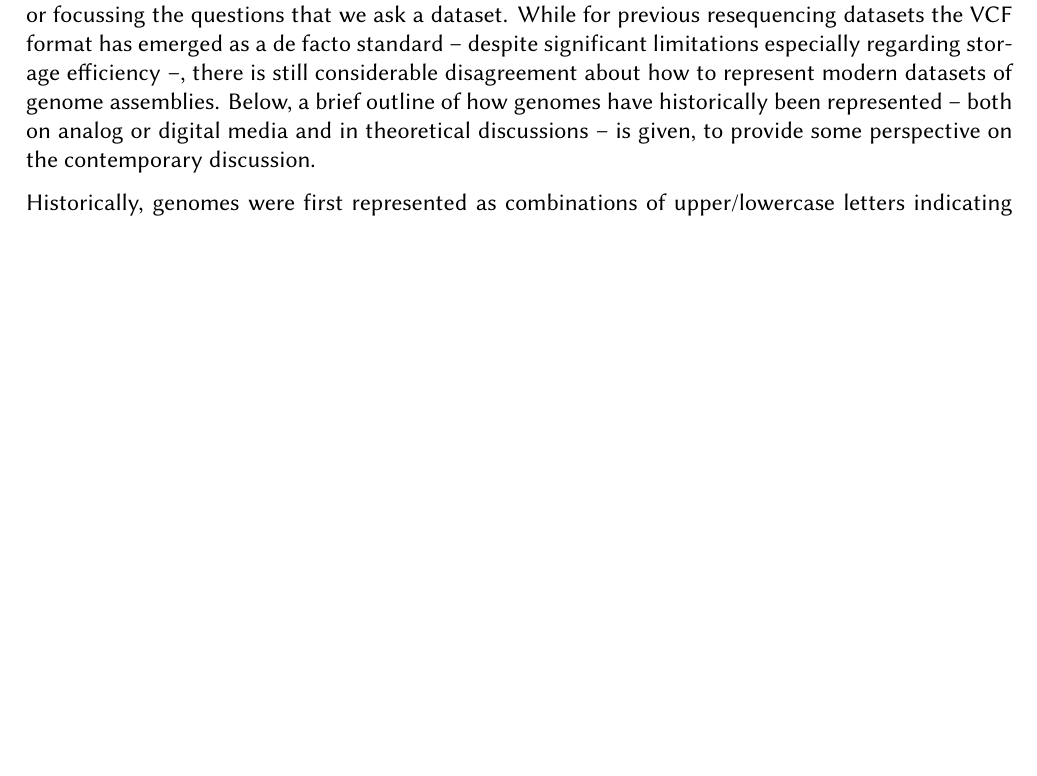
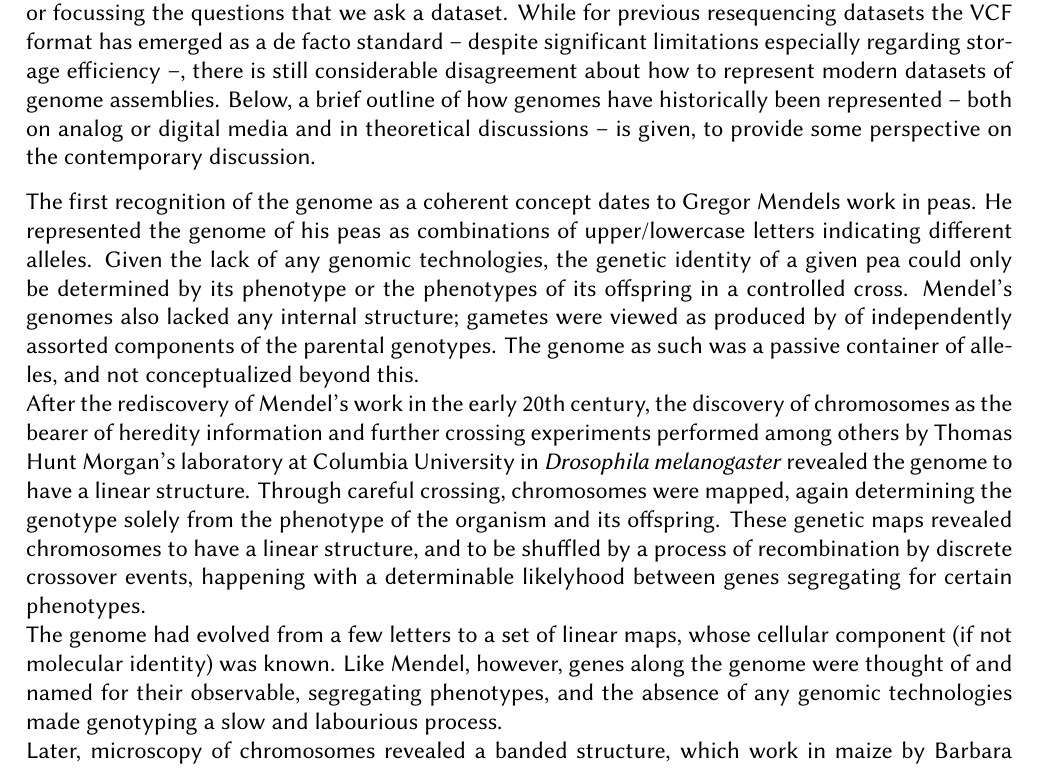
Before and after one commit to lrauschning/mthes, a LaTeX thesis (thesis.tex, which reads introduction.tex): part of page 5 of 10 before the commit and part of page 5 of 11 after it, cut so that both start at the same text, the shorter picture padded with empty space. Compiled offline with XeLaTeX; a missing font is replaced by an installed copy or a similar font.

Commit message:
historical stuff

```diff
--- a/introduction.tex
+++ b/introduction.tex
@@ -30,4 +30,14 @@ The matter of how to represent today's genome assembly datasets is absolutely cr
 While for previous resequencing datasets the VCF format has emerged as a de facto standard -- despite significant limitations especially regarding storage efficiency --, there is still considerable disagreement about how to represent modern datasets of genome assemblies.
 Below, a brief outline of how genomes have historically been represented -- both on analog or digital media and in theoretical discussions -- is given, to provide some perspective on the contemporary discussion.
 
-Historically, genomes were first represented as combinations of upper/lowercase letters indicating different alleles of a gene by Mendel
+The first recognition of the genome as a coherent concept dates to Gregor Mendels work in peas.
+He represented the genome of his peas as combinations of upper/lowercase letters indicating different alleles.
+Given the lack of any genomic technologies, the genetic identity of a given pea could only be determined by its phenotype or the phenotypes of its offspring in a controlled cross.
+Mendel's genomes also lacked any internal structure; gametes were viewed as produced by of independently assorted components of the parental genotypes.
+The genome as such was a passive container of alleles, and not conceptualized beyond this.\\
+After the rediscovery of Mendel's work in the early 20th century, the discovery of chromosomes as the bearer of heredity information and further crossing experiments performed among others by Thomas Hunt Morgan's laboratory at Columbia University in \textit{Drosophila melanogaster} revealed the genome to have a linear structure.
+Through careful crossing, chromosomes were mapped, again determining the genotype solely from the phenotype of the organism and its offspring.
+These genetic maps revealed chromosomes to have a linear structure, and to be shuffled by a process of recombination by discrete crossover events, happening with a determinable likelyhood between genes segregating for certain phenotypes.\\
+The genome had evolved from a few letters to a set of linear maps, whose cellular component (if not molecular identity) was known.
+Like Mendel, however, genes along the genome were thought of and named for their observable, segregating phenotypes, and the absence of any genomic technologies made genotyping a slow and labourious process.\\
+Later, microscopy of chromosomes revealed a banded structure, which work in maize by Barbara McClintock and in \textit{Drosophila spp.} by Theodosius Dobzhansky showed to sometimes vary across individuals, initially without giving rise to observable macroscopic phenotypes.
```
Also changed, not shown: introduction.tex (19 more changed lines).
